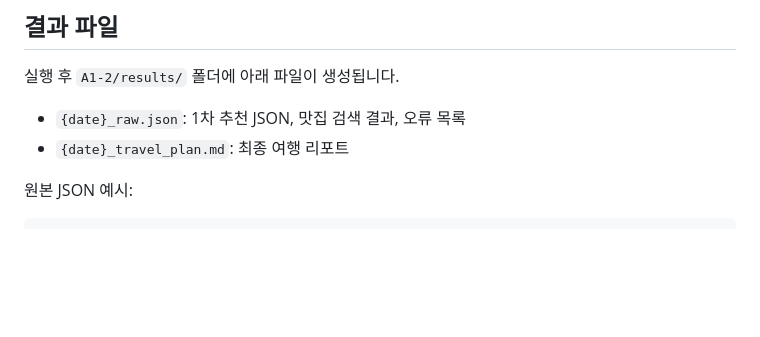
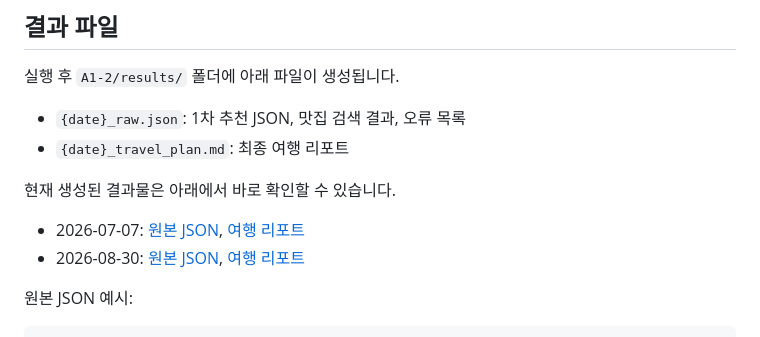
Before and after one commit to 42yk/inno, a Markdown page: A1-2/README.md, the part around the change. GitHub-like rendering; blank space fills up the shorter version.

Commit message:
A1-2: README.md 결과물 추가

````diff
--- a/A1-2/README.md
+++ b/A1-2/README.md
@@ -110,6 +110,11 @@ sequenceDiagram
 - `{date}_raw.json`: 1차 추천 JSON, 맛집 검색 결과, 오류 목록
 - `{date}_travel_plan.md`: 최종 여행 리포트
 
+현재 생성된 결과물은 아래에서 바로 확인할 수 있습니다.
+
+- 2026-07-07: [원본 JSON](results/2026-07-07_raw.json), [여행 리포트](results/2026-07-07_travel_plan.md)
+- 2026-08-30: [원본 JSON](results/2026-08-30_raw.json), [여행 리포트](results/2026-08-30_travel_plan.md)
+
 원본 JSON 예시:
 
 ```json
````
Also changed, not shown: A1-2/REQUIREMENTS_TRACE.md (deleted, +0 -129 lines).
